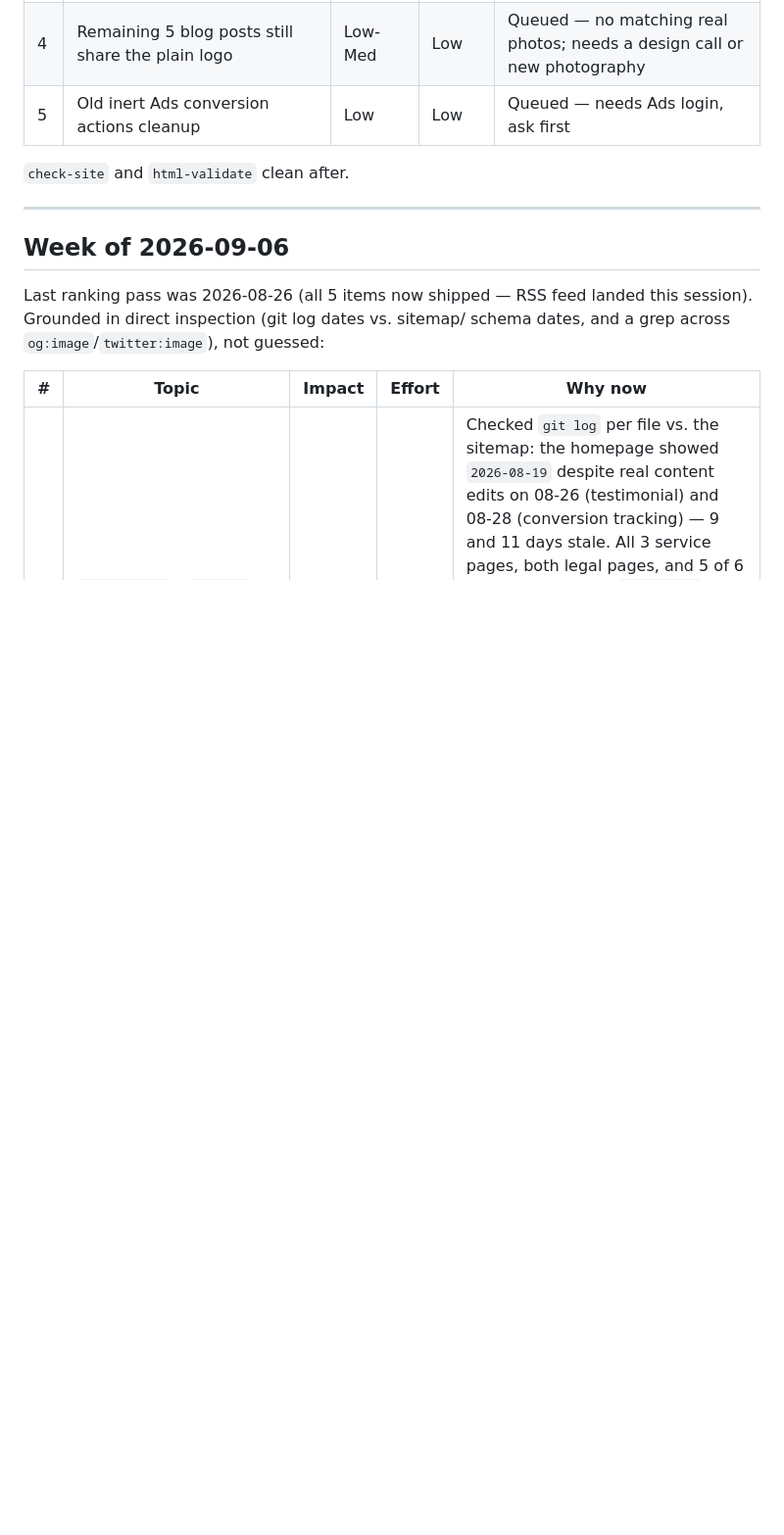
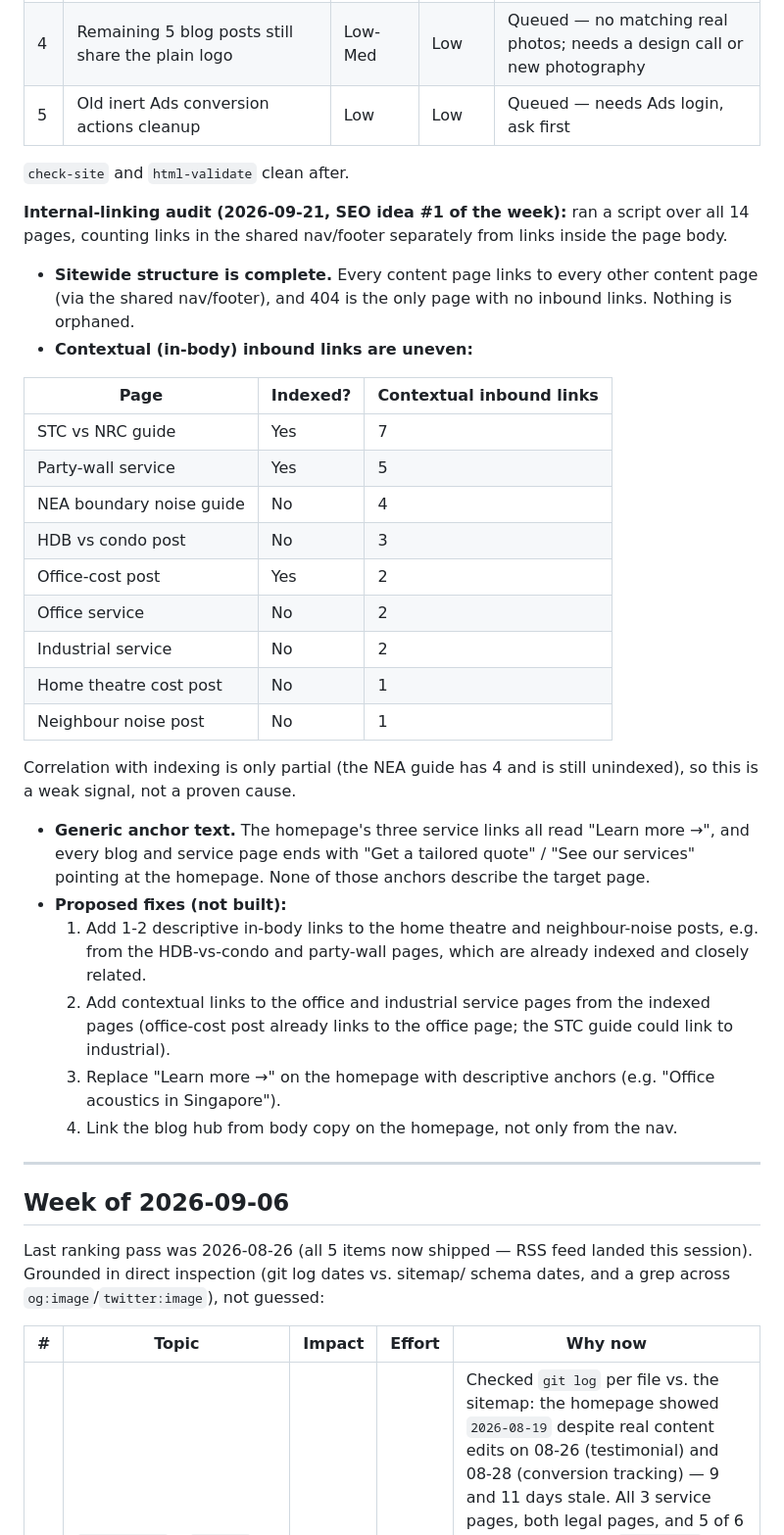
Before and after one commit to dylanlimjd-png/B-acoustics, a Markdown page: CONTINUOUS_IMPROVEMENT.md, the part around the change. Shown at 98% size. GitHub-like rendering; blank space fills up the shorter version.

Commit message:
Log 2026-09-21 internal-linking audit and proposed fixes
Co-Authored-By: Claude Sonnet 5 <noreply@anthropic.com>

```diff
--- a/CONTINUOUS_IMPROVEMENT.md
+++ b/CONTINUOUS_IMPROVEMENT.md
@@ -25,6 +25,44 @@ Grounded in `git log` per file vs. sitemap dates, and a grep across share-image
 | 5 | Old inert Ads conversion actions cleanup | Low | Low | Queued — needs Ads login, ask first |
 
 `check-site` and `html-validate` clean after.
+
+**Internal-linking audit (2026-09-21, SEO idea #1 of the week):** ran a script over
+all 14 pages, counting links in the shared nav/footer separately from links inside
+the page body.
+
+- **Sitewide structure is complete.** Every content page links to every other
+  content page (via the shared nav/footer), and 404 is the only page with no
+  inbound links. Nothing is orphaned.
+- **Contextual (in-body) inbound links are uneven:**
+
+| Page | Indexed? | Contextual inbound links |
+|---|---|---|
+| STC vs NRC guide | Yes | 7 |
+| Party-wall service | Yes | 5 |
+| NEA boundary noise guide | No | 4 |
+| HDB vs condo post | No | 3 |
+| Office-cost post | Yes | 2 |
+| Office service | No | 2 |
+| Industrial service | No | 2 |
+| Home theatre cost post | No | 1 |
+| Neighbour noise post | No | 1 |
+
+  Correlation with indexing is only partial (the NEA guide has 4 and is still
+  unindexed), so this is a weak signal, not a proven cause.
+- **Generic anchor text.** The homepage's three service links all read "Learn
+  more →", and every blog and service page ends with "Get a tailored quote" /
+  "See our services" pointing at the homepage. None of those anchors describe the
+  target page.
+- **Proposed fixes (not built):**
+  1. Add 1-2 descriptive in-body links to the home theatre and neighbour-noise
+     posts, e.g. from the HDB-vs-condo and party-wall pages, which are already
+     indexed and closely related.
+  2. Add contextual links to the office and industrial service pages from the
+     indexed pages (office-cost post already links to the office page; the STC
+     guide could link to industrial).
+  3. Replace "Learn more →" on the homepage with descriptive anchors (e.g.
+     "Office acoustics in Singapore").
+  4. Link the blog hub from body copy on the homepage, not only from the nav.
 
 ---
 
```
Also changed, not shown: STATUS.md (+1 -0 lines).
